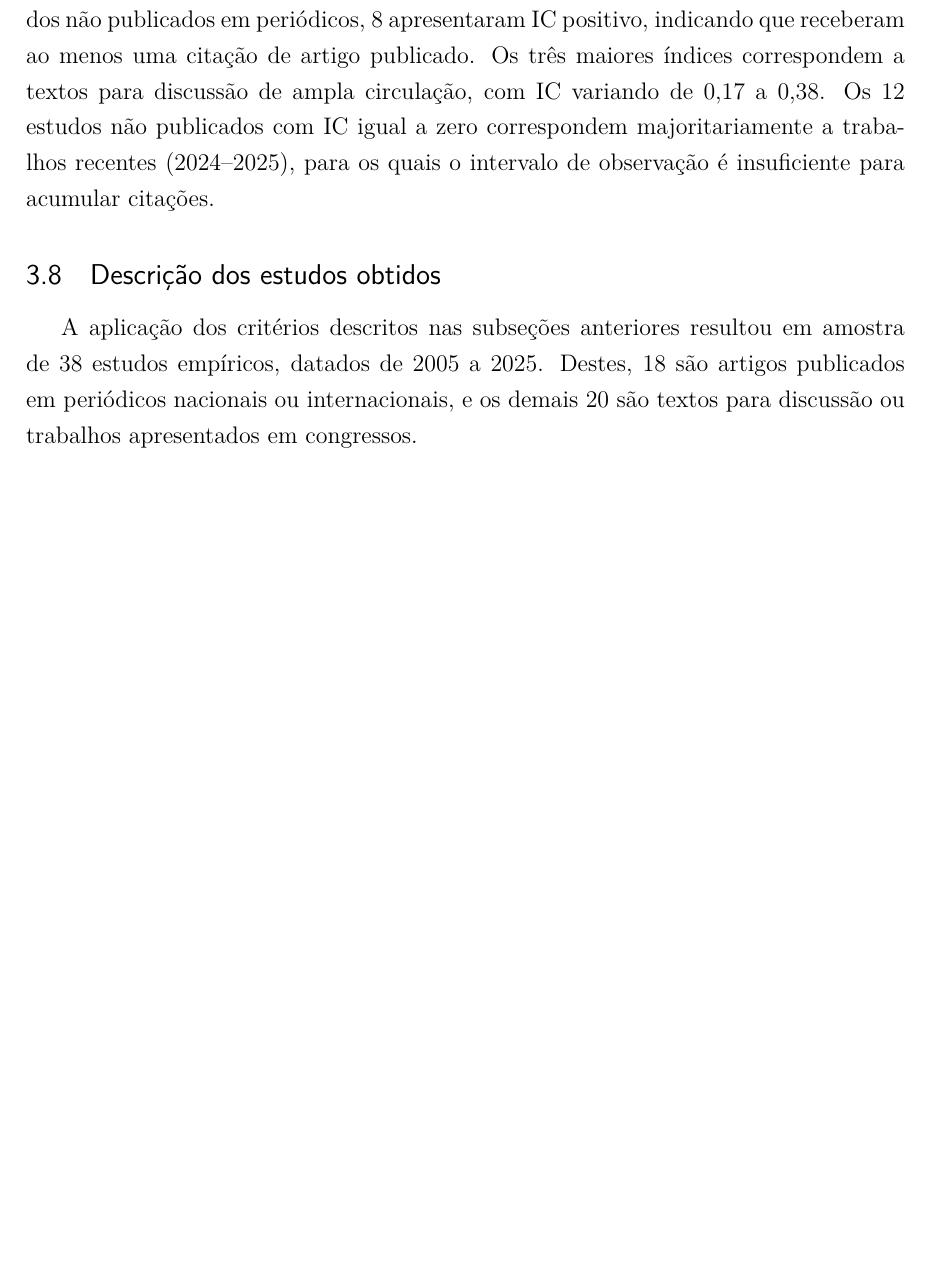
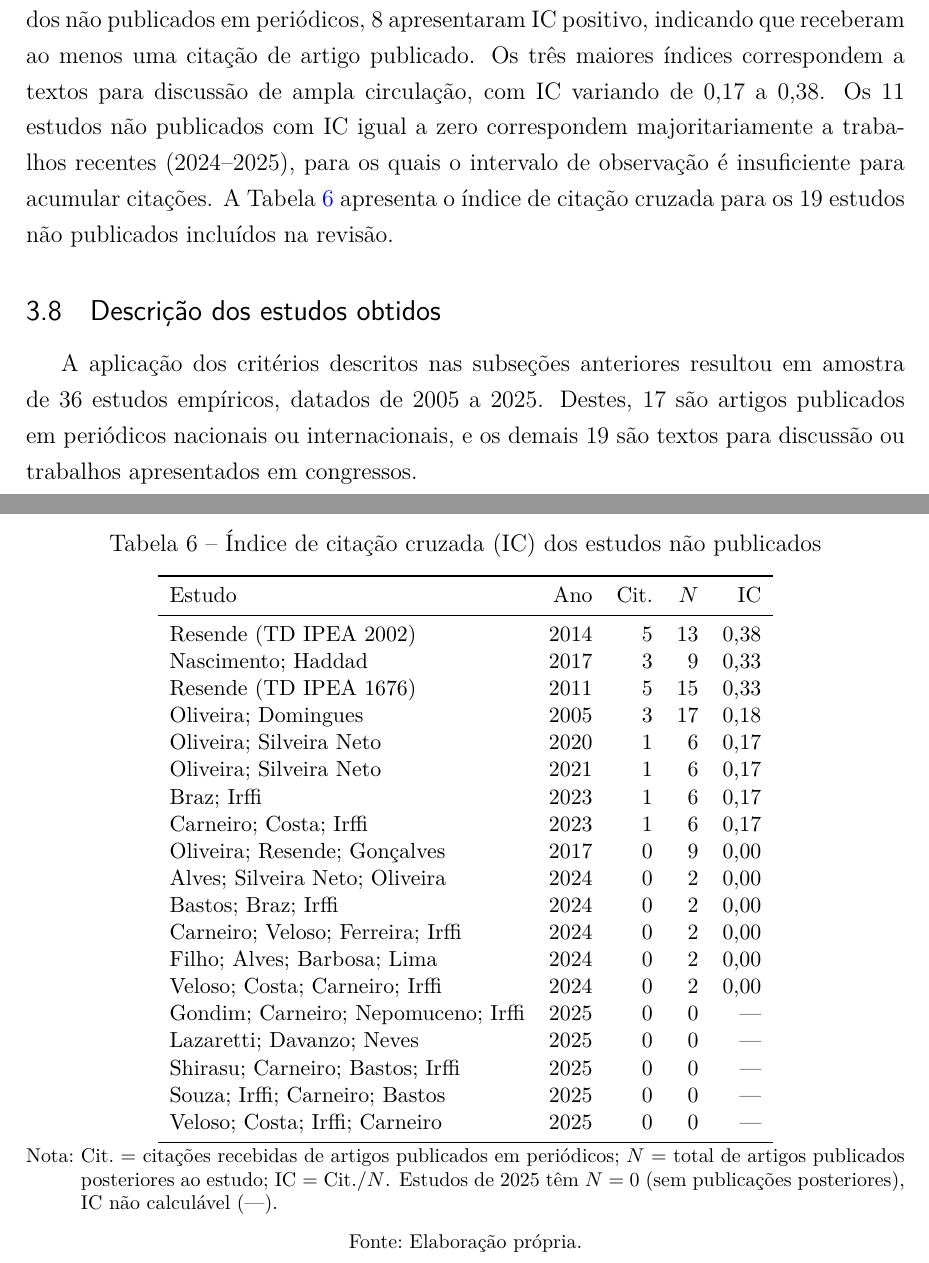
Before and after one commit to hermelino/pndr_survey, a LaTeX thesis (latex/main.tex, which reads latex/metodo.tex): part of page 6 of 8 before the commit and two parts of pages 6 and 9 of 9 after it, the two joined at a grey line, cut so that both start at the same text, the shorter picture padded with empty space. Compiled offline with pdfLaTeX.

Commit message:
Adicionar tabela IC e atualizar contagens em metodo.tex (36/82)
Tabela de índice de citação cruzada para 19 estudos não publicados.
Atualizar contagens: 36 aprovados, 82 rejeitados, 17 pub, 19 não-pub.
Adicionar 6a categoria de exclusão (variáveis de resultado fora do escopo).

Co-Authored-By: Claude Opus 4.6 <noreply@anthropic.com>

```diff
--- a/latex/metodo.tex
+++ b/latex/metodo.tex
@@ -72,10 +72,10 @@ A identificação de citações cruzadas baseou-se em algoritmo de correspondên
 
-No conjunto de 38 estudos, foram identificadas 114 citações cruzadas. Dos 20 estudos não publicados em periódicos, 8 apresentaram IC positivo, indicando que receberam ao menos uma citação de artigo publicado. Os três maiores índices correspondem a textos para discussão de ampla circulação, com IC variando de 0,17 a 0,38. Os 12 estudos não publicados com IC igual a zero correspondem majoritariamente a trabalhos recentes (2024--2025), para os quais o intervalo de observação é insuficiente para acumular citações.
+No conjunto de 36 estudos, foram identificadas 114 citações cruzadas. Dos 19 estudos não publicados em periódicos, 8 apresentaram IC positivo, indicando que receberam ao menos uma citação de artigo publicado. Os três maiores índices correspondem a textos para discussão de ampla circulação, com IC variando de 0,17 a 0,38. Os 11 estudos não publicados com IC igual a zero correspondem majoritariamente a trabalhos recentes (2024--2025), para os quais o intervalo de observação é insuficiente para acumular citações. A Tabela~\ref{tab:ic-nao-publicados} apresenta o índice de citação cruzada para os 19 estudos não publicados incluídos na revisão.
 
 \subsection{Descrição dos estudos obtidos}
 \label{subsec:descricao-estudos}
 
-A aplicação dos critérios descritos nas subseções anteriores resultou em amostra de 38 estudos empíricos, datados de 2005 a 2025. Destes, 18 são artigos publicados em periódicos nacionais ou internacionais, e os demais 20 são textos para discussão ou trabalhos apresentados em congressos.
+A aplicação dos critérios descritos nas subseções anteriores resultou em amostra de 36 estudos empíricos, datados de 2005 a 2025. Destes, 17 são artigos publicados em periódicos nacionais ou internacionais, e os demais 19 são textos para discussão ou trabalhos apresentados em congressos.
 
 A produção acadêmica sobre o tema distribui-se de forma desigual ao longo do período, como mostra a Tabela~\ref{tab:estudos-ano}. De 2005 a 2015, identificaram-se apenas 9 estudos. No intervalo de 2016 a 2020, a produção elevou-se para 9 trabalhos adicionais, refletindo o amadurecimento da literatura. O crescimento mais expressivo concentrou-se entre 2021 e 2025, com 20 estudos -- mais da metade da amostra --, indicando intensificação recente do interesse acadêmico pela avaliação empírica dos instrumentos da PNDR.
 
@@ -193,3 +193,39 @@ Diferenças em Diferenças (DiD) & 3 & 3 \\
 A Tabela~\ref{tab:autores-todos} apresenta os dez autores mais frequentes considerando autorias e coautorias. A Tabela~\ref{tab:unidade-amostral} descreve a unidade de análise adotada em cada estudo. Predominam análises em nível de agregação municipal, seguidas por estudos com dados no nível firma ou empresa; como dois estudos empregam mais de uma unidade, o total de menções excede o número de trabalhos. A Tabela~\ref{tab:metodos} apresenta os seis métodos mais frequentes na amostra.
 
 Para além da frequência dos métodos, cabe avaliar a robustez das estratégias empíricas empregadas. A escala \textit{Maryland Scientific Methods} (MSM), descrita em \citeonline{MadalenoWaights2016}, classifica a robustez dos métodos de avaliação de impacto em escores de 1 (menos robusto) a 5 (mais robusto), segundo a capacidade de lidar com vieses de seleção. Entre os estudos selecionados, predominam abordagens com escore 3 -- métodos que controlam por características observáveis, porém sem garantir completa eliminação de vieses de seleção. Os métodos mais frequentes incluem painel de efeitos fixos, diferenças em diferenças, \textit{Propensity Score Matching}, painel espacial e regressão MQO. Abordagens quase experimentais com escore 4, como \textit{Regression Discontinuity Design}, permanecem pouco utilizadas. Cabe notar que métodos como Análise Envoltória de Dados (DEA) e Equilíbrio Geral Computável (EGC), presentes na amostra, não são classificáveis pela escala MSM por não se destinarem à identificação de efeitos causais -- o primeiro mensura eficiência relativa e o segundo simula efeitos de equilíbrio a partir de calibração de parâmetros. A ausência de avaliações com escore máximo de robustez reflete as restrições inerentes ao desenho não aleatório da política, em que a alocação de recursos tende a ser determinada pela demanda das firmas.
+
+\begin{table}[htb]
+\centering
+\small
+\caption{Índice de citação cruzada (IC) dos estudos não publicados}
+\label{tab:ic-nao-publicados}
+\begin{tabular}{lrrrr}
+\toprule
+Estudo & Ano & Cit. & $N$ & IC \\
+\midrule
+Resende (TD IPEA 2002)              & 2014 & 5 & 13 & 0,38 \\
+Nascimento; Haddad                  & 2017 & 3 &  9 & 0,33 \\
+Resende (TD IPEA 1676)              & 2011 & 5 & 15 & 0,33 \\
+Oliveira; Domingues                 & 2005 & 3 & 17 & 0,18 \\
+Oliveira; Silveira Neto             & 2020 & 1 &  6 & 0,17 \\
+Oliveira; Silveira Neto             & 2021 & 1 &  6 & 0,17 \\
+Braz; Irffi                         & 2023 & 1 &  6 & 0,17 \\
+Carneiro; Costa; Irffi              & 2023 & 1 &  6 & 0,17 \\
+Oliveira; Resende; Gonçalves        & 2017 & 0 &  9 & 0,00 \\
+Alves; Silveira Neto; Oliveira      & 2024 & 0 &  2 & 0,00 \\
+Bastos; Braz; Irffi                 & 2024 & 0 &  2 & 0,00 \\
+Carneiro; Veloso; Ferreira; Irffi   & 2024 & 0 &  2 & 0,00 \\
+Filho; Alves; Barbosa; Lima         & 2024 & 0 &  2 & 0,00 \\
+Veloso; Costa; Carneiro; Irffi      & 2024 & 0 &  2 & 0,00 \\
+Gondim; Carneiro; Nepomuceno; Irffi & 2025 & 0 &  0 & --- \\
+Lazaretti; Davanzo; Neves           & 2025 & 0 &  0 & --- \\
+Shirasu; Carneiro; Bastos; Irffi    & 2025 & 0 &  0 & --- \\
+Souza; Irffi; Carneiro; Bastos      & 2025 & 0 &  0 & --- \\
+Veloso; Costa; Irffi; Carneiro      & 2025 & 0 &  0 & --- \\
+\bottomrule
+\end{tabular}
+\nota{Cit.\ = citações recebidas de artigos publicados em periódicos; $N$ = total de artigos
+publicados posteriores ao estudo; IC = Cit./$N$. Estudos de 2025 têm $N=0$ (sem publicações
+posteriores), IC não calculável (---).}
+\fonte{Elaboração própria.}
+\end{table}
```
Also changed, not shown: latex/metodo.tex (12 more changed lines).
